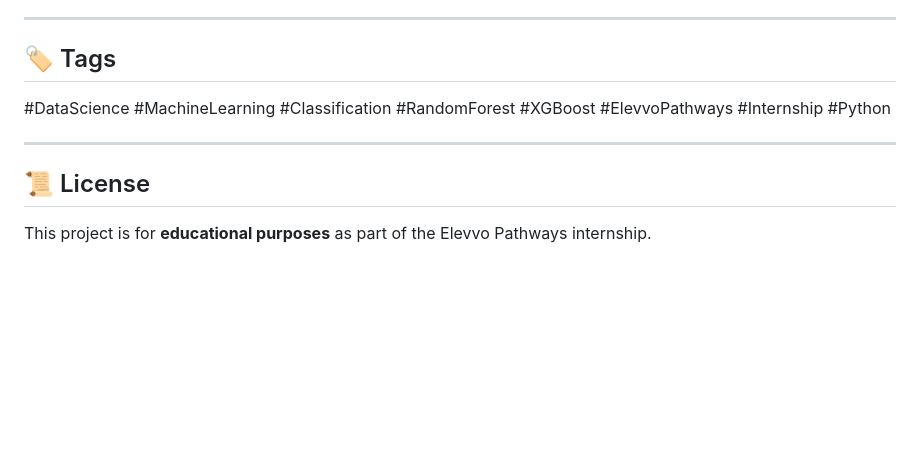
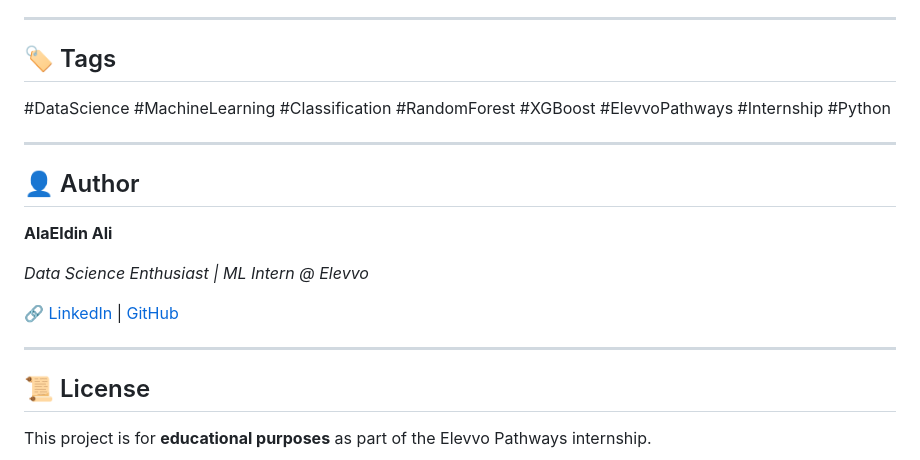
Before and after one commit to x3loox/Elevvo-Machine-Learning-Intern, a Markdown page: Task-3-Forest-Cover-Type-Classification/README.md, the part around the change. Rendered like a GitHub page; blank space fills up the shorter version.

```diff
--- a/Task-3-Forest-Cover-Type-Classification/README.md
+++ b/Task-3-Forest-Cover-Type-Classification/README.md
@@ -140,5 +140,14 @@ forest-cover-classification/
 
 ---
 
+## 👤 Author
+**AlaEldin Ali**
+
+_Data Science Enthusiast | ML Intern @ Elevvo_
+
+🔗 [LinkedIn](https://www.linkedin.com/in/x3loox) | [GitHub](https://github.com/x3loox)
+
+---
+
 ## 📜 License
 This project is for **educational purposes** as part of the Elevvo Pathways internship.
```
